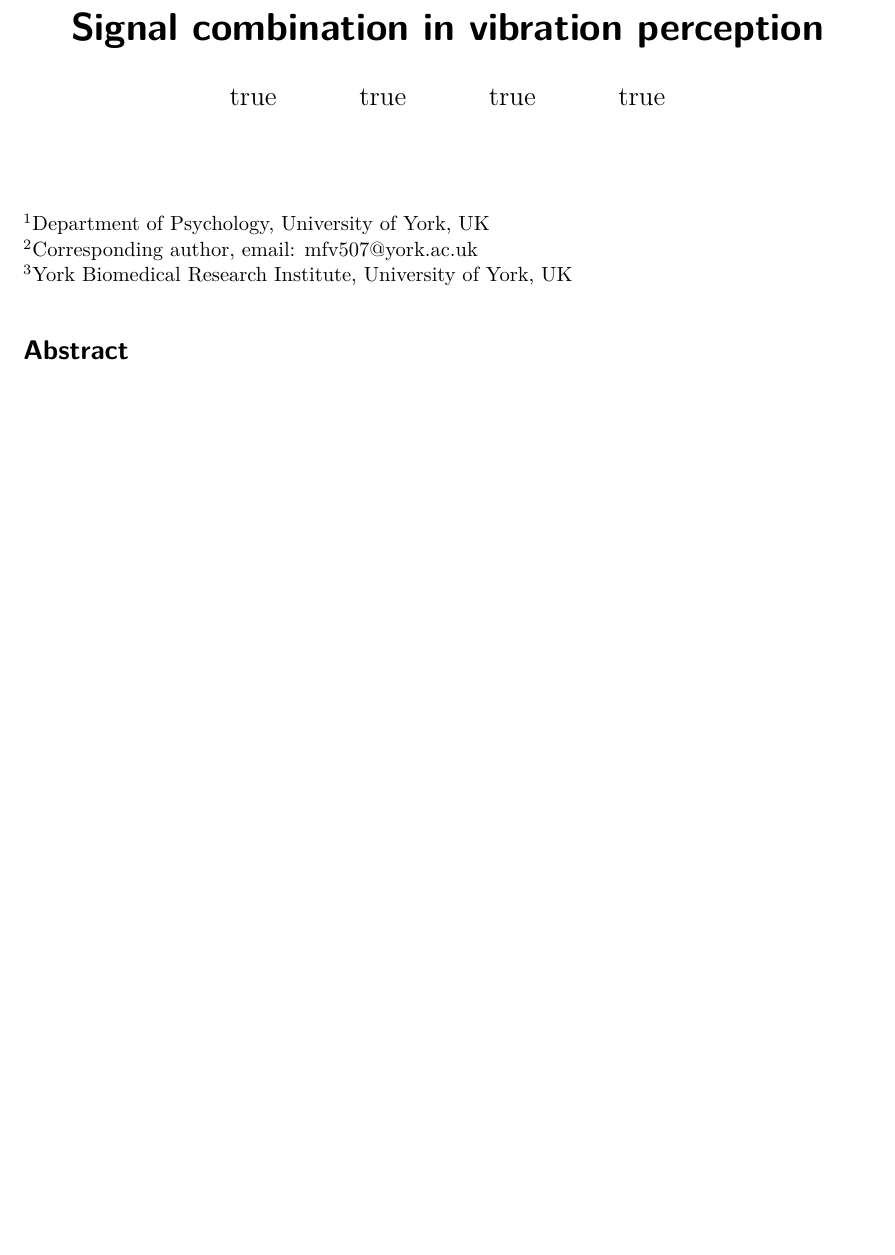
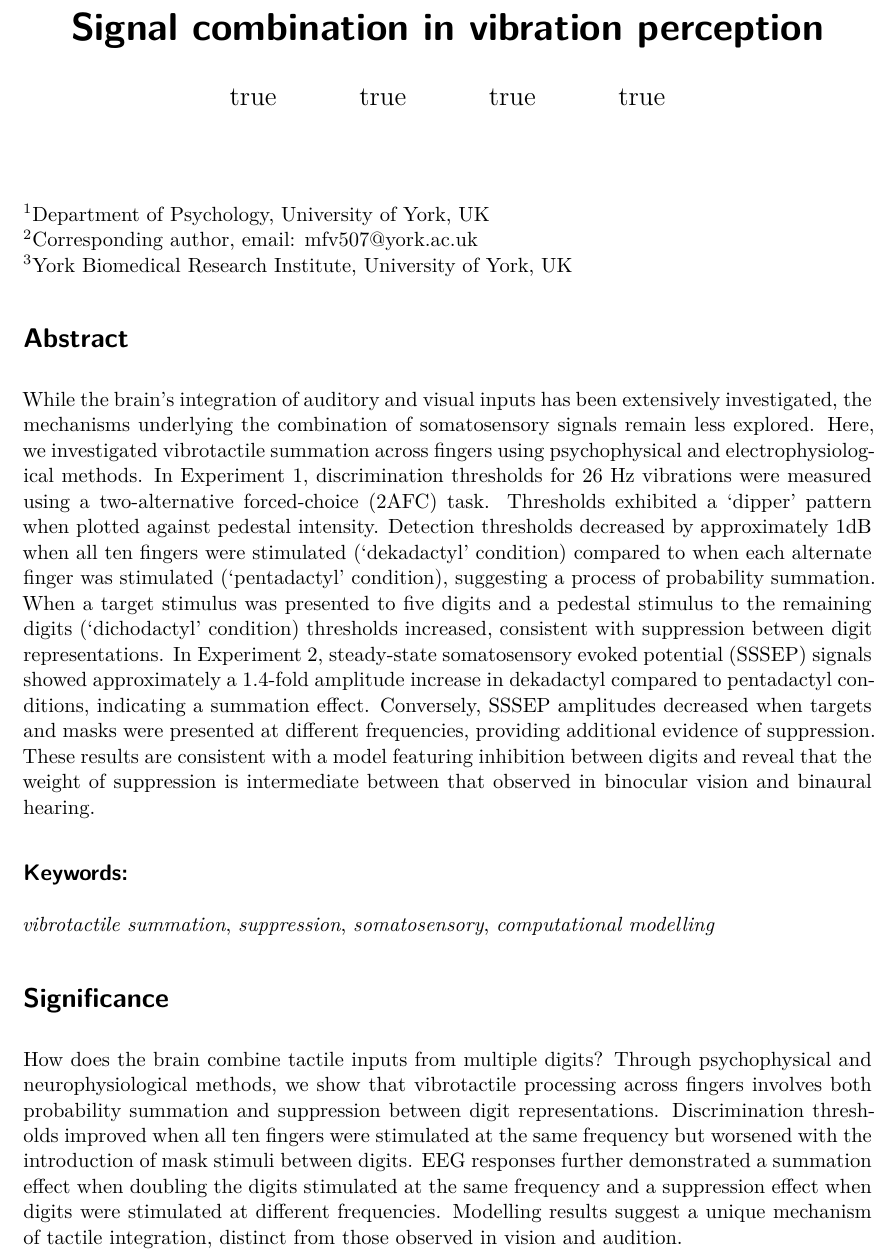
Before and after one commit to bakerdh/vibrosum, a Quarto document (vibrosummanuscript.qmd): part of page 1 of 18 before the commit and part of page 1 of 19 after it, cut so that both start at the same text, the shorter picture padded with empty space. Rendered offline with R 4.5, knitr and Pandoc in place of Quarto, then LaTeX, with nearby package versions; some code elsewhere in the file could not run offline.

Commit message:
Added abstract, keywords and significance sections

```diff
--- a/vibrosummanuscript.qmd
+++ b/vibrosummanuscript.qmd
@@ -1381,6 +1381,15 @@ r.model2rms = np.round(temp,2)
 
 # Abstract
 
+While the brain’s integration of auditory and visual inputs has been extensively investigated, the mechanisms underlying the combination of somatosensory signals remain less explored. Here, we investigated vibrotactile summation across fingers using psychophysical and electrophysiological methods. In Experiment 1, discrimination thresholds for 26 Hz vibrations were measured using a two-alternative forced-choice (2AFC) task. Thresholds exhibited a 'dipper' pattern when plotted against pedestal intensity. Detection thresholds decreased by approximately 1dB when all ten fingers were stimulated ('dekadactyl' condition) compared to when each alternate finger was stimulated ('pentadactyl' condition), suggesting a process of probability summation. When a target stimulus was presented to five digits and a pedestal stimulus to the remaining digits ('dichodactyl' condition) thresholds increased, consistent with suppression between digit representations. In Experiment 2, steady-state somatosensory evoked potential (SSSEP) signals showed approximately a 1.4-fold amplitude increase in dekadactyl compared to pentadactyl conditions, indicating a summation effect. Conversely, SSSEP amplitudes decreased when targets and masks were presented at different frequencies, providing additional evidence of suppression. These results are consistent with a model featuring inhibition between digits and reveal that the weight of suppression is intermediate between that observed in binocular vision and binaural hearing.
+
+## Keywords:
+*vibrotactile summation*, *suppression*, *somatosensory*, *computational modelling*
+
+# Significance
+
+How does the brain combine tactile inputs from multiple digits? Through psychophysical and neurophysiological methods, we show that vibrotactile processing across fingers involves both probability summation and suppression between digit representations. Discrimination thresholds improved when all ten fingers were stimulated at the same frequency but worsened with the introduction of mask stimuli between digits. EEG responses further demonstrated a summation effect when doubling the digits stimulated at the same frequency and a suppression effect when digits were stimulated at different frequencies. Modelling results suggest a unique mechanism of tactile integration, distinct from those observed in vision and audition.
+
 
 # Introduction
 
```
